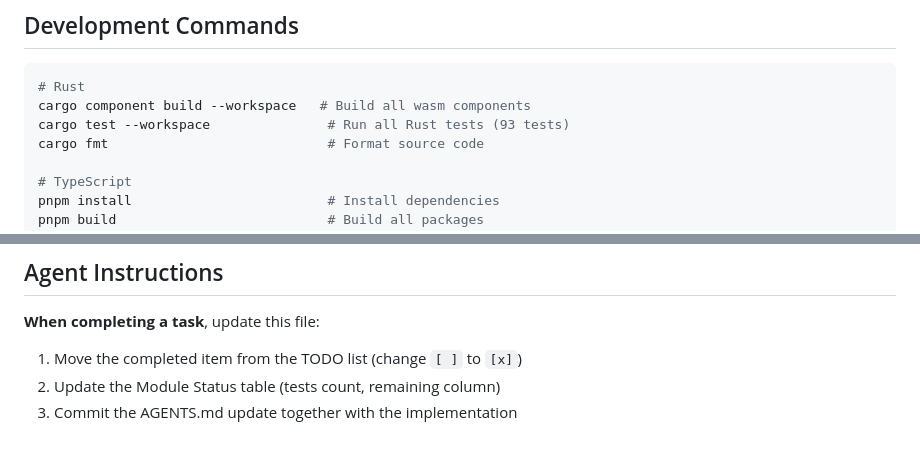
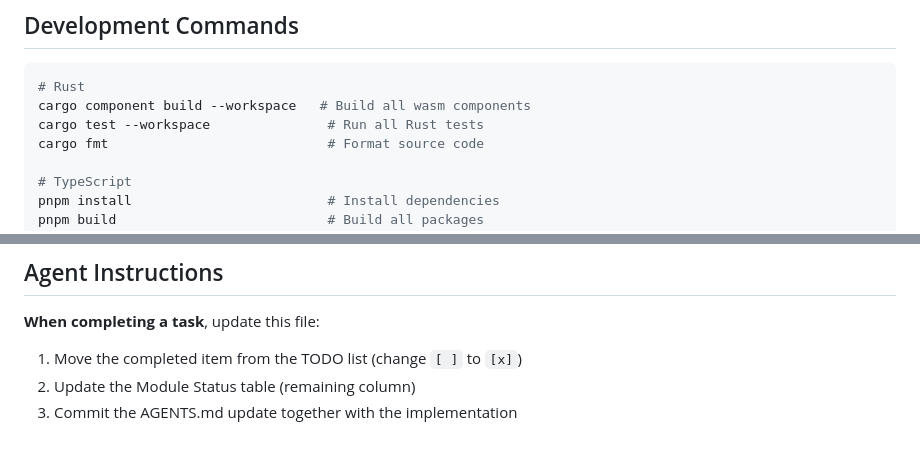
Before and after one commit to kuboon/wast, a Markdown page: AGENTS.md, 2 parts joined by grey strips. Drawn GitHub-style.

````diff
--- a/AGENTS.md
+++ b/AGENTS.md
@@ -93,7 +73,7 @@ text <──syntax plugin──> partial WastComponent <──partial manager─
 ```bash
 # Rust
 cargo component build --workspace   # Build all wasm components
-cargo test --workspace               # Run all Rust tests (93 tests)
+cargo test --workspace               # Run all Rust tests
 cargo fmt                            # Format source code
 
 # TypeScript
@@ -127,5 +107,5 @@ cargo component build --workspace && \
 
 **When completing a task**, update this file:
 1. Move the completed item from the TODO list (change `[ ]` to `[x]`)
-2. Update the Module Status table (tests count, remaining column)
+2. Update the Module Status table (remaining column)
 3. Commit the AGENTS.md update together with the implementation
````
Also changed, not shown: other parts of AGENTS.md (+15 -35 lines).
